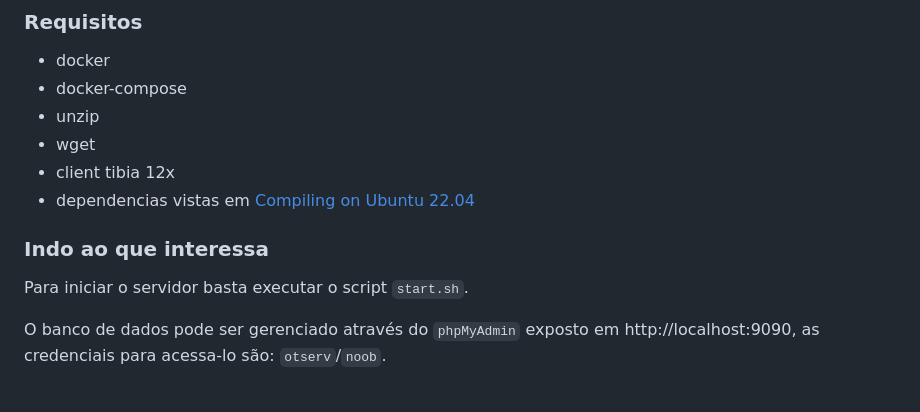
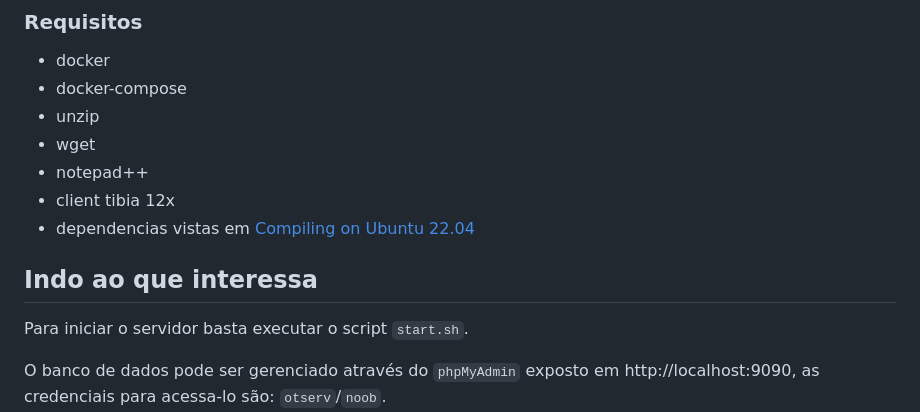
Before and after one commit to RafaelClaumann/dockerized-otserver, a Markdown page: README.md, the part around one of its changes. GitHub-like rendering; blank space fills up the shorter version.

```diff
--- a/README.md
+++ b/README.md
@@ -14,10 +14,11 @@ Quatro containers são utilizados e cada um deles poussui uma responsabilidade e
 - docker-compose
 - unzip
 - wget
+- notepad++
 - client tibia 12x
 - dependencias vistas em [Compiling on Ubuntu 22.04](https://github.com/opentibiabr/canary/wiki/Compiling-on-Ubuntu-22.04)
 
-### Indo ao que interessa
+## Indo ao que interessa
 Para iniciar o servidor basta executar o script `start.sh`.
 
 O banco de dados pode ser gerenciado através do `phpMyAdmin` exposto em http://localhost:9090, as credenciais para acessa-lo são: `otserv`/`noob`.
```
Also changed, not shown: other parts of README.md (+1 -1 lines).
